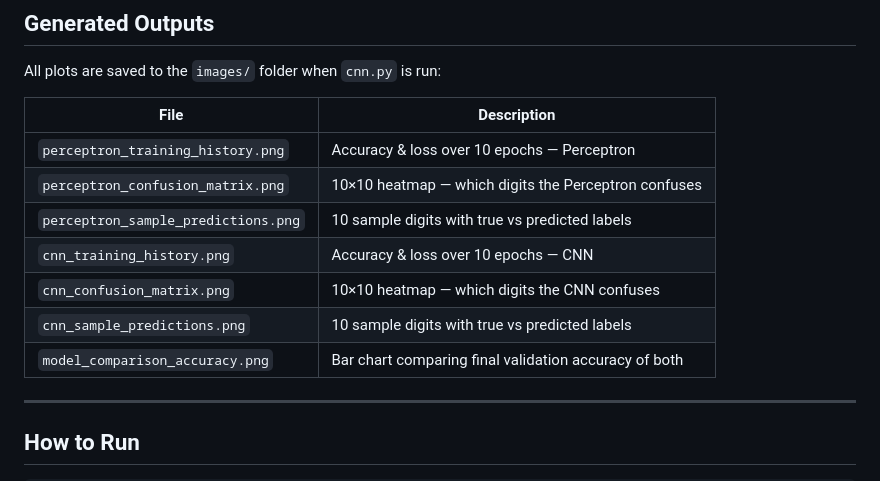
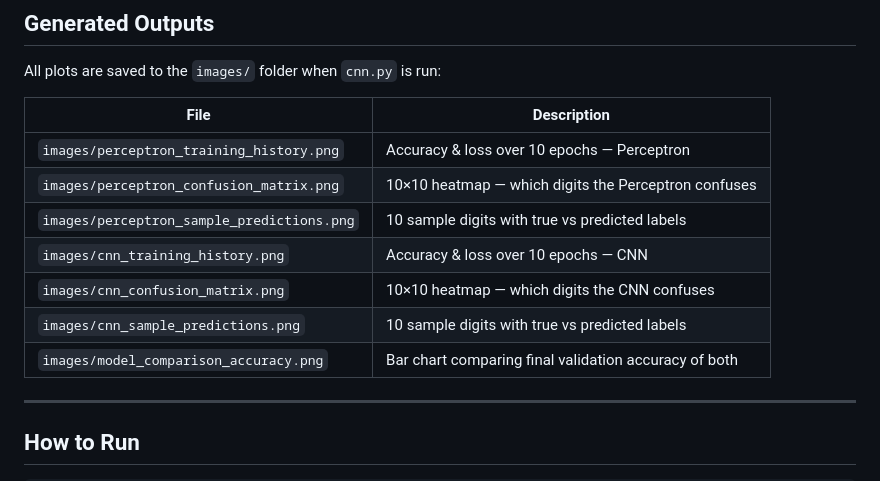
Before and after one commit to vishalsehgalvs/Deep_Learning, a Markdown page: Convolutional_Neural_Network/README.md, the part around the change. Drawn GitHub-style.

```diff
--- a/Convolutional_Neural_Network/README.md
+++ b/Convolutional_Neural_Network/README.md
@@ -104,15 +104,15 @@ Dense(10, softmax)  →  10 class probabilities
 
 All plots are saved to the `images/` folder when `cnn.py` is run:
 
-| File                                | Description                                           |
-| ----------------------------------- | ----------------------------------------------------- |
-| `perceptron_training_history.png`   | Accuracy & loss over 10 epochs — Perceptron           |
-| `perceptron_confusion_matrix.png`   | 10×10 heatmap — which digits the Perceptron confuses  |
-| `perceptron_sample_predictions.png` | 10 sample digits with true vs predicted labels        |
-| `cnn_training_history.png`          | Accuracy & loss over 10 epochs — CNN                  |
-| `cnn_confusion_matrix.png`          | 10×10 heatmap — which digits the CNN confuses         |
-| `cnn_sample_predictions.png`        | 10 sample digits with true vs predicted labels        |
-| `model_comparison_accuracy.png`     | Bar chart comparing final validation accuracy of both |
+| File                                       | Description                                           |
+| ------------------------------------------ | ----------------------------------------------------- |
+| `images/perceptron_training_history.png`   | Accuracy & loss over 10 epochs — Perceptron           |
+| `images/perceptron_confusion_matrix.png`   | 10×10 heatmap — which digits the Perceptron confuses  |
+| `images/perceptron_sample_predictions.png` | 10 sample digits with true vs predicted labels        |
+| `images/cnn_training_history.png`          | Accuracy & loss over 10 epochs — CNN                  |
+| `images/cnn_confusion_matrix.png`          | 10×10 heatmap — which digits the CNN confuses         |
+| `images/cnn_sample_predictions.png`        | 10 sample digits with true vs predicted labels        |
+| `images/model_comparison_accuracy.png`     | Bar chart comparing final validation accuracy of both |
 
 ---
 
```
Also changed, not shown: 1 other file.
